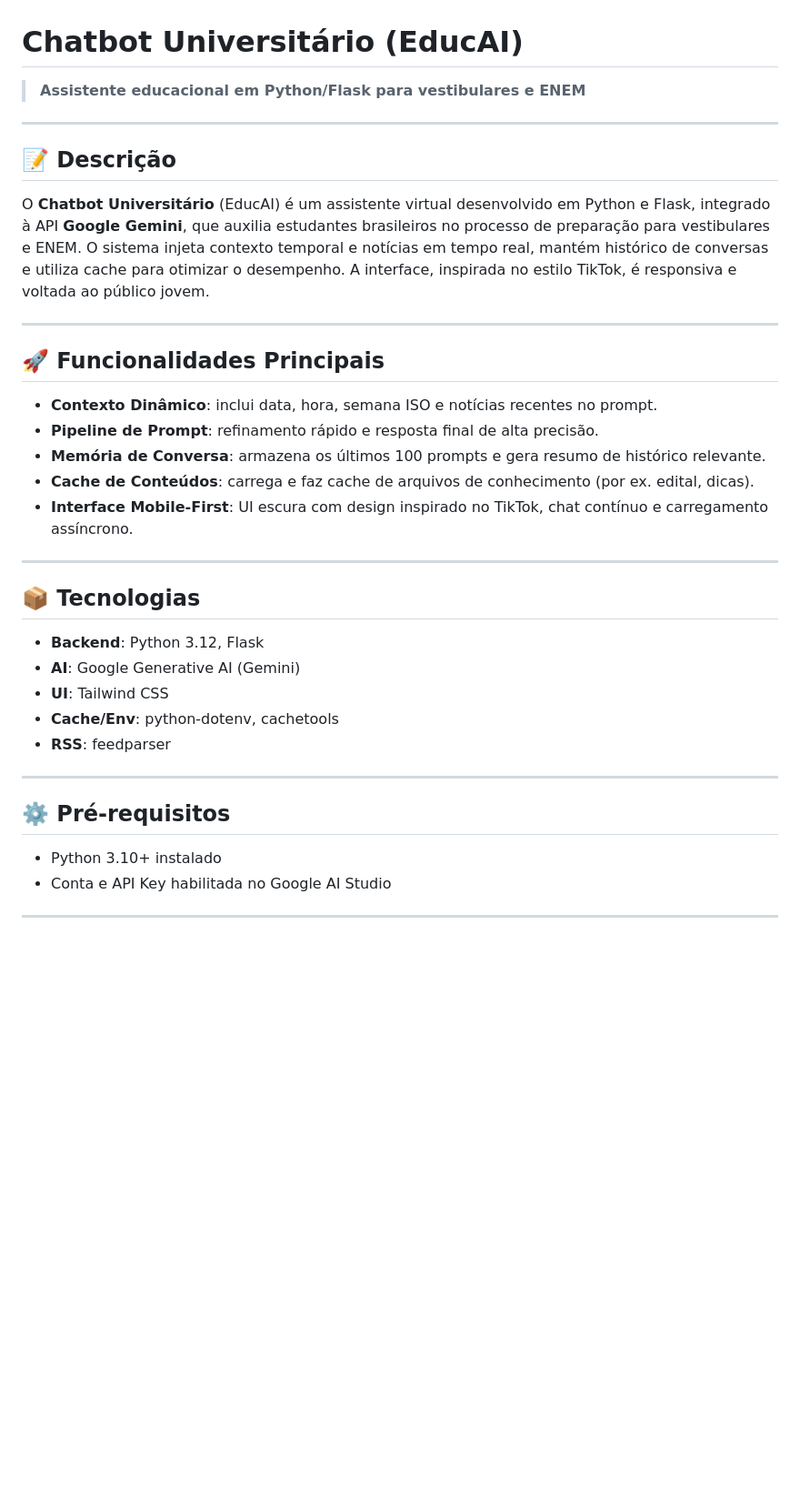
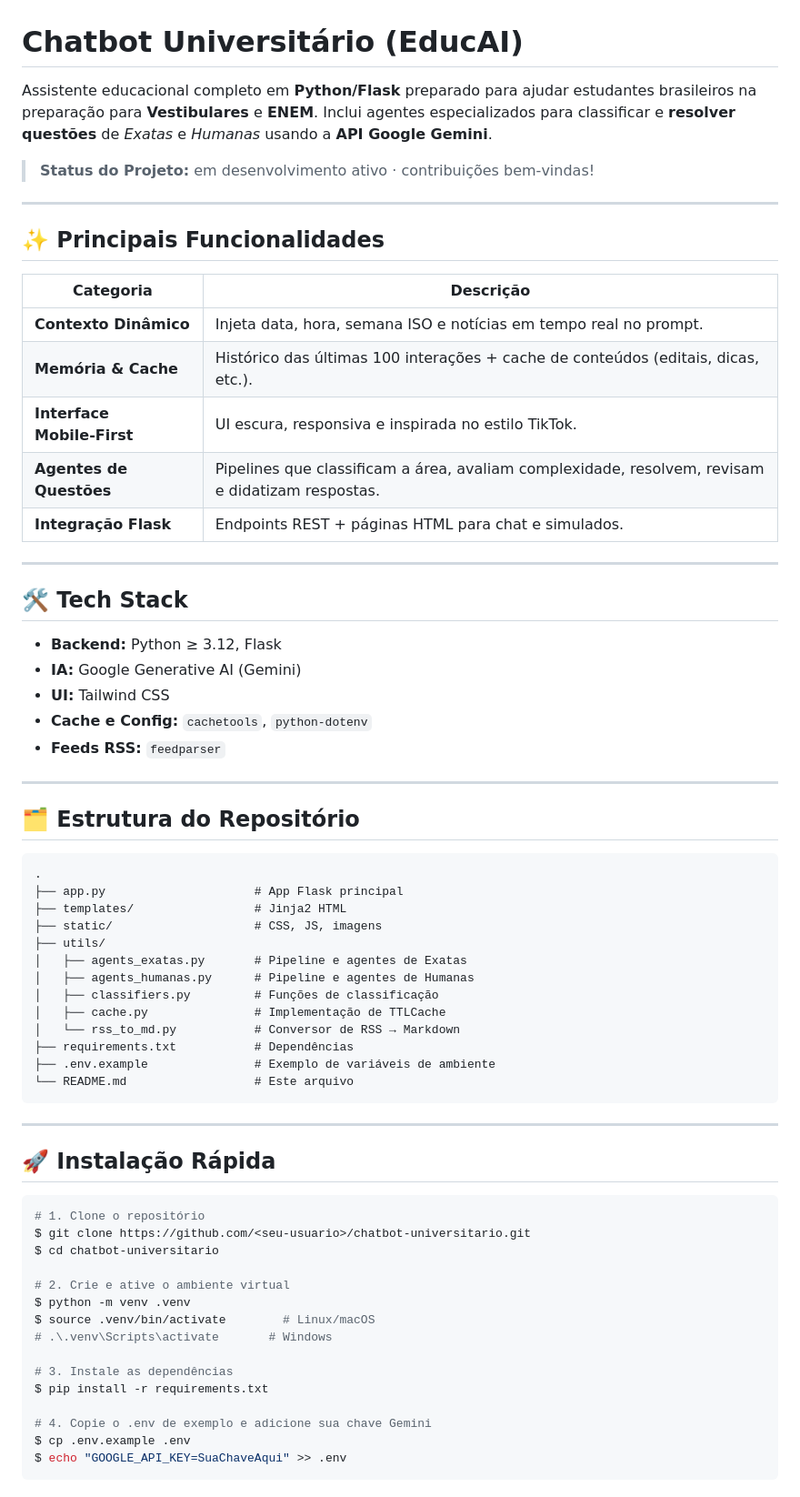
Before and after one commit to laredonunes/geminai_2025, a Markdown page: README.md, the part around the change printed below. Shown: that part at 91% size. GitHub-like rendering; blank space fills up the shorter version.

````diff
--- a/README.md
+++ b/README.md
@@ -1,36 +1,70 @@
 # Chatbot Universitário (EducAI)
 
-> **Assistente educacional em Python/Flask para vestibulares e ENEM**
+Assistente educacional completo em **Python/Flask** preparado para ajudar estudantes brasileiros na preparação para **Vestibulares** e **ENEM**.  Inclui agentes especializados para classificar e **resolver questões** de *Exatas* e *Humanas* usando a **API Google Gemini**.
+
+> **Status do Projeto:** em desenvolvimento ativo · contribuições bem‑vindas!
 
 ---
 
-## 📝 Descrição
+## ✨ Principais Funcionalidades
 
-O **Chatbot Universitário** (EducAI) é um assistente virtual desenvolvido em Python e Flask, integrado à API **Google Gemini**, que auxilia estudantes brasileiros no processo de preparação para vestibulares e ENEM. O sistema injeta contexto temporal e notícias em tempo real, mantém histórico de conversas e utiliza cache para otimizar o desempenho. A interface, inspirada no estilo TikTok, é responsiva e voltada ao público jovem.
+| Categoria                  | Descrição                                                                                        |
+| -------------------------- | ------------------------------------------------------------------------------------------------ |
+| **Contexto Dinâmico**      | Injeta data, hora, semana ISO e notícias em tempo real no prompt.                                |
+| **Memória & Cache**        | Histórico das últimas 100 interações + cache de conteúdos (editais, dicas, etc.).                |
+| **Interface Mobile‑First** | UI escura, responsiva e inspirada no estilo TikTok.                                              |
+| **Agentes de Questões**    | Pipelines que classificam a área, avaliam complexidade, resolvem, revisam e didatizam respostas. |
+| **Integração Flask**       | Endpoints REST + páginas HTML para chat e simulados.                                             |
 
 ---
 
-## 🚀 Funcionalidades Principais
+## 🛠️ Tech Stack
 
-* **Contexto Dinâmico**: inclui data, hora, semana ISO e notícias recentes no prompt.
-* **Pipeline de Prompt**: refinamento rápido e resposta final de alta precisão.
-* **Memória de Conversa**: armazena os últimos 100 prompts e gera resumo de histórico relevante.
-* **Cache de Conteúdos**: carrega e faz cache de arquivos de conhecimento (por ex. edital, dicas).
-* **Interface Mobile-First**: UI escura com design inspirado no TikTok, chat contínuo e carregamento assíncrono.
+* **Backend:** Python ≥ 3.12, Flask
+* **IA:** Google Generative AI (Gemini)
+* **UI:** Tailwind CSS
+* **Cache e Config:** `cachetools`, `python‑dotenv`
+* **Feeds RSS:** `feedparser`
 
 ---
 
-## 📦 Tecnologias
+## 🗂️ Estrutura do Repositório
 
-* **Backend**: Python 3.12, Flask
-* **AI**: Google Generative AI (Gemini)
-* **UI**: Tailwind CSS
-* **Cache/Env**: python-dotenv, cachetools
-* **RSS**: feedparser
+```text
+.
+├── app.py                     # App Flask principal
+├── templates/                 # Jinja2 HTML
+├── static/                    # CSS, JS, imagens
+├── utils/
+│   ├── agents_exatas.py       # Pipeline e agentes de Exatas
+│   ├── agents_humanas.py      # Pipeline e agentes de Humanas
+│   ├── classifiers.py         # Funções de classificação
+│   ├── cache.py               # Implementação de TTLCache
+│   └── rss_to_md.py           # Conversor de RSS → Markdown
+├── requirements.txt           # Dependências
+├── .env.example               # Exemplo de variáveis de ambiente
+└── README.md                  # Este arquivo
+```
 
 ---
 
-## ⚙️ Pré-requisitos
+## 🚀 Instalação Rápida
 
-* Python 3.10+ instalado
-* Conta e API Key habilitada no Google AI Studio
+```bash
+# 1. Clone o repositório
+$ git clone https://github.com/<seu‑usuario>/chatbot‑universitario.git
+$ cd chatbot‑universitario
+
+# 2. Crie e ative o ambiente virtual
+$ python -m venv .venv
+$ source .venv/bin/activate        # Linux/macOS
+# .\.venv\Scripts\activate       # Windows
+
+# 3. Instale as dependências
+$ pip install -r requirements.txt
+
+# 4. Copie o .env de exemplo e adicione sua chave Gemini
+$ cp .env.example .env
+$ echo "GOOGLE_API_KEY=SuaChaveAqui" >> .env
+```
+
````
Also changed, not shown: other parts of README.md (+59 -61 lines).
